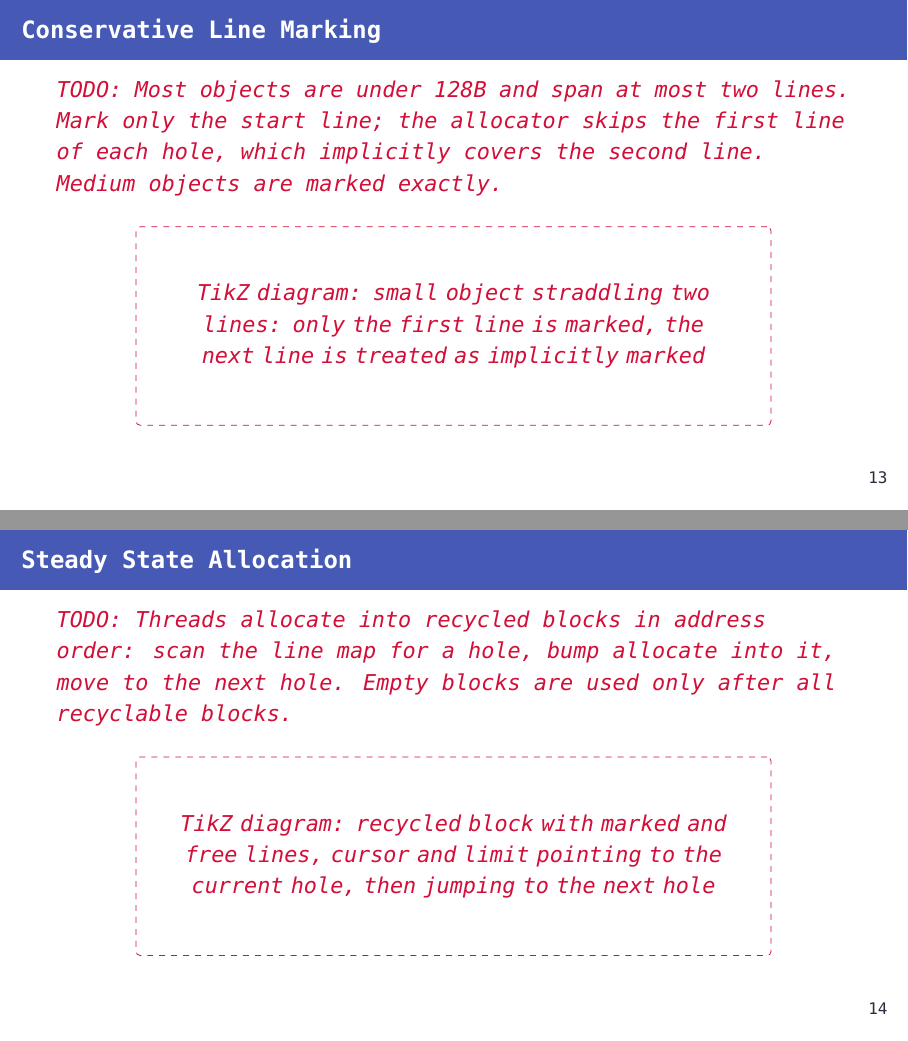
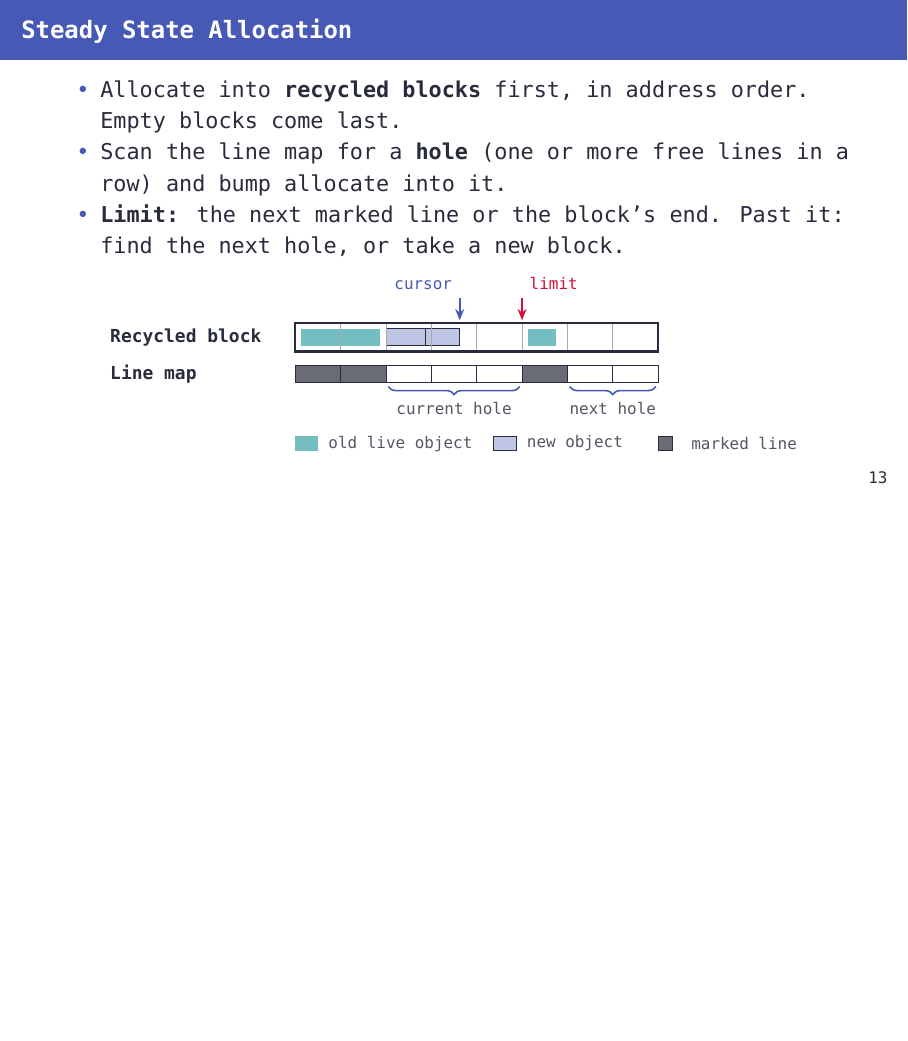
Before and after one commit to szbmrk/system-software-2026, LaTeX slides (presentation/latex/main.tex): pages 17 and 18 of 41 before the commit and page 17 of 41 after it, the two joined at a grey line, the shorter picture padded with empty space. Compiled offline with XeLaTeX; a missing font is replaced by an installed copy or a similar font.

Commit message:
docs: steady state allocation

```diff
--- a/presentation/latex/main.tex
+++ b/presentation/latex/main.tex
@@ -672,16 +672,68 @@ Space Efficiency, Fast Collection, and Mutator Performance}
 	\end{enumerate}
 \end{frame}
 
+\begin{frame}{Steady State Allocation}
+	\begin{itemize}
+		\item Allocate into \textbf{recycled blocks} first, in address order. Empty blocks come last.
+		\item Scan the line map for a \textbf{hole} (one or more free lines in a row) and bump allocate into it.
+		\item \textbf{Limit:} the next marked line or the block's end. Past it: find the next hole, or take a new block.
+	\end{itemize}
+
+	\centering
+	\begin{tikzpicture}[
+		font=\footnotesize,
+		block/.style={draw=themeText, very thick},
+		lineSep/.style={draw=themeText!40},
+		live/.style={fill=themeExample!60},
+		new/.style={draw=themeText, fill=themeAccent!35},
+		marked/.style={draw=themeText, fill=themeText!70},
+		unmarked/.style={draw=themeText, fill=white},
+		cursor/.style={-{Stealth[length=2mm, width=1.6mm]}, draw=themeAccent, thick},
+		limit/.style={-{Stealth[length=2mm, width=1.6mm]}, draw=themeAlert, thick},
+		note/.style={font=\scriptsize, text=themeText!80},
+		rowlabel/.style={anchor=west, align=left}
+		]
+		\fill[live] (3.50, 0.1) rectangle (4.90, 0.4);
+		\fill[live] (7.50, 0.1) rectangle (8.00, 0.4);
+		\draw[new] (5.00, 0.1) rectangle (5.70, 0.4);
+		\draw[new] (5.70, 0.1) rectangle (6.30, 0.4);
+		\draw[lineSep] (4.20, 0) -- ++(0, 0.5);
+		\draw[lineSep] (5.00, 0) -- ++(0, 0.5);
+		\draw[lineSep] (5.80, 0) -- ++(0, 0.5);
+		\draw[lineSep] (6.60, 0) -- ++(0, 0.5);
+		\draw[lineSep] (7.40, 0) -- ++(0, 0.5);
+		\draw[lineSep] (8.20, 0) -- ++(0, 0.5);
+		\draw[lineSep] (9.00, 0) -- ++(0, 0.5);
+		\draw[block] (3.4, 0) rectangle ++(6.40, 0.5);
+		\draw[marked] (3.40, -0.55) rectangle ++(0.80, 0.3);
+		\draw[marked] (4.20, -0.55) rectangle ++(0.80, 0.3);
+		\draw[unmarked] (5.00, -0.55) rectangle ++(0.80, 0.3);
+		\draw[unmarked] (5.80, -0.55) rectangle ++(0.80, 0.3);
+		\draw[unmarked] (6.60, -0.55) rectangle ++(0.80, 0.3);
+		\draw[marked] (7.40, -0.55) rectangle ++(0.80, 0.3);
+		\draw[unmarked] (8.20, -0.55) rectangle ++(0.80, 0.3);
+		\draw[unmarked] (9.00, -0.55) rectangle ++(0.80, 0.3);
+		\draw[cursor] (6.30, 0.95) -- (6.30, 0.55);
+		\node[note, anchor=south east, text=themeAccent] at (6.30, 0.95) {cursor};
+		\draw[limit] (7.40, 0.95) -- (7.40, 0.55);
+		\node[note, anchor=south west, text=themeAlert] at (7.40, 0.95) {limit};
+		\draw[decorate, decoration={brace, amplitude=4pt, mirror}, themeAccent, thick] (5.04, -0.62) -- (7.36, -0.62) node[midway, below=4pt, note] {current hole};
+		\draw[decorate, decoration={brace, amplitude=4pt, mirror}, themeAccent, thick] (8.24, -0.62) -- (9.76, -0.62) node[midway, below=4pt, note] {next hole};
+		\node[rowlabel] at (0, 0.25) {\textbf{Recycled block}};
+		\node[rowlabel] at (0, -0.4) {\textbf{Line map}};
+		\fill[live] (3.40, -1.75) rectangle ++(0.4, 0.25);
+		\node[note, anchor=west] at (3.85, -1.625) {old live object};
+		\draw[new] (6.90, -1.75) rectangle ++(0.4, 0.25);
+		\node[note, anchor=west] at (7.35, -1.625) {new object};
+		\draw[marked] (9.80, -1.75) rectangle ++(0.25, 0.25);
+		\node[note, anchor=west] at (10.25, -1.625) {marked line};
+	\end{tikzpicture}
+\end{frame}
+
 \begin{frame}{Conservative Line Marking}
 	\placeholder{Most objects are under 128B and span at most two lines. Mark only the start line; the allocator skips the first line of each hole, which implicitly covers the second line. Medium objects are marked exactly.}
 
 	\diagramplaceholder{small object straddling two lines: only the first line is marked, the next line is treated as implicitly marked}
-\end{frame}
-
-\begin{frame}{Steady State Allocation}
-	\placeholder{Threads allocate into recycled blocks in address order: scan the line map for a hole, bump allocate into it, move to the next hole. Empty blocks are used only after all recyclable blocks.}
-
-	\diagramplaceholder{recycled block with marked and free lines, cursor and limit pointing to the current hole, then jumping to the next hole}
 \end{frame}
 
 \begin{frame}{Immix Heap Organization}
```
Also changed, not shown: presentation/latex/main.pdf.
